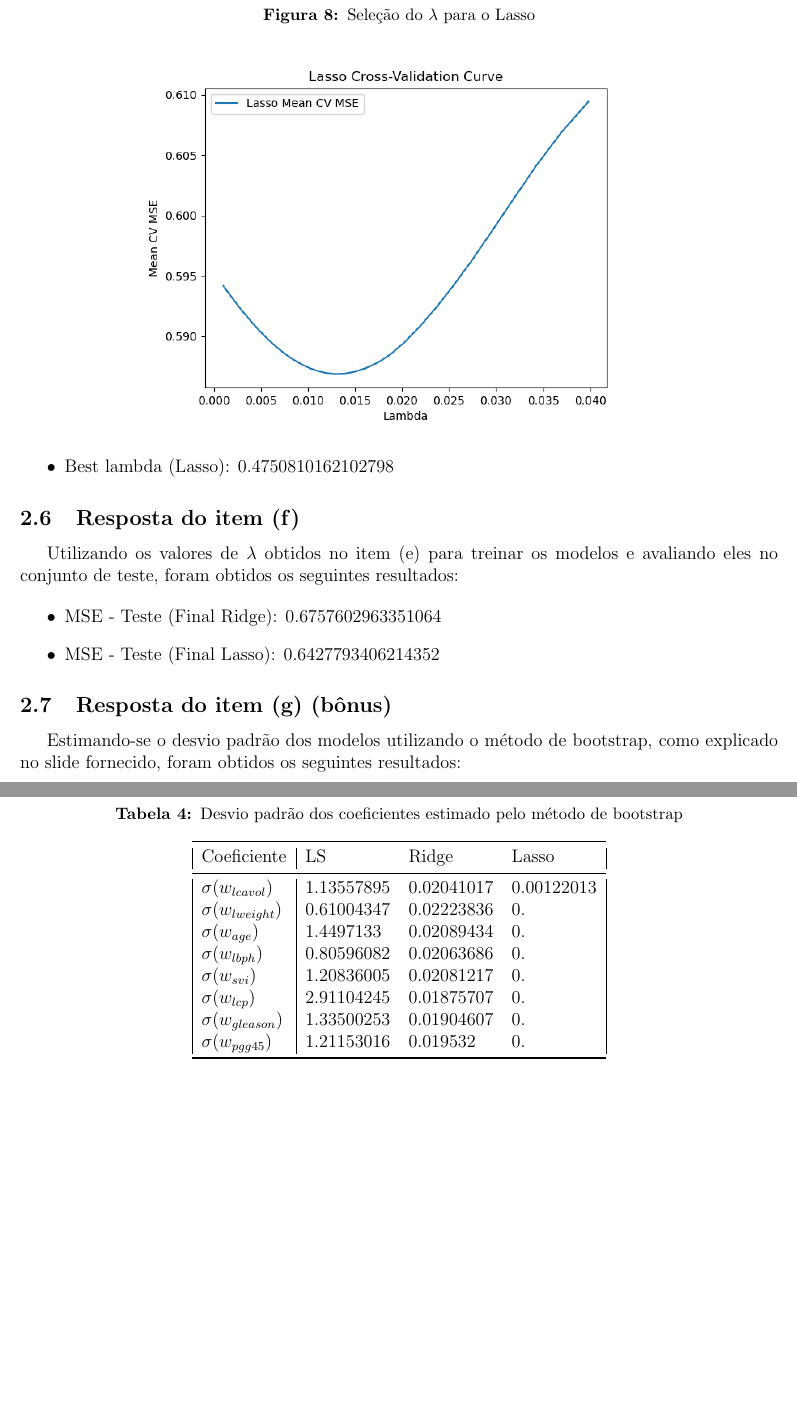
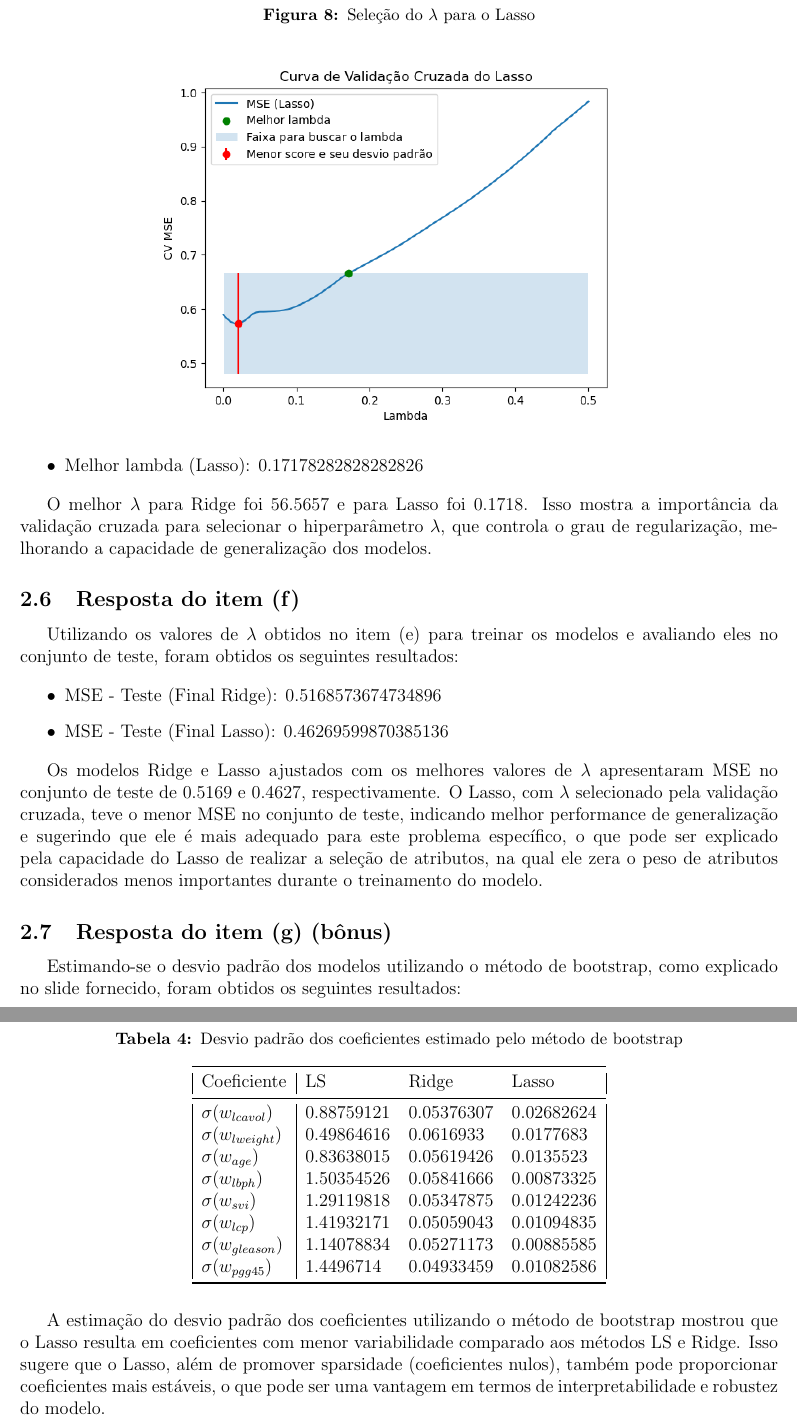
Before and after one commit to lhscaldas/Lista-3-aprendizado-de-maquina, a LaTeX document (lista3.tex, which reads ex_2.tex): two parts of pages 12 and 13 of 14, joined at a grey line, cut so that both start at the same text, the shorter picture padded with empty space. Compiled offline with pdfLaTeX.

Commit message:
commit final

```diff
--- a/ex_2.tex
+++ b/ex_2.tex
@@ -75,16 +79,20 @@ As curvas abaixo mostram os resultados para os dois métodos:
 \end{figure}
 
 \begin{itemize}
-    \item Best lambda (Lasso): 0.4750810162102798
+    \item Melhor lambda (Lasso): 0.17178282828282826
 \end{itemize}
+
+O melhor $\lambda$ para Ridge foi 56.5657 e para Lasso foi 0.1718. Isso mostra a importância da validação cruzada para selecionar o hiperparâmetro $\lambda$, que controla o grau de regularização, melhorando a capacidade de generalização dos modelos.
 
 \subsection{Resposta do item (f)}
 Utilizando os valores de $\lambda$ obtidos no item (e) para treinar os modelos e avaliando eles no conjunto de teste, foram obtidos os seguintes resultados:
 
 \begin{itemize}
-    \item MSE - Teste (Final Ridge): 0.6757602963351064
-    \item MSE - Teste (Final Lasso): 0.6427793406214352
+    \item MSE - Teste (Final Ridge): 0.5168573674734896
+    \item MSE - Teste (Final Lasso): 0.46269599870385136
 \end{itemize}
+
+Os modelos Ridge e Lasso ajustados com os melhores valores de $\lambda$ apresentaram MSE no conjunto de teste de 0.5169 e 0.4627, respectivamente. O Lasso, com $\lambda$ selecionado pela validação cruzada, teve o menor MSE no conjunto de teste, indicando melhor performance de generalização e sugerindo que ele é mais adequado para este problema específico, o que pode ser explicado pela capacidade do Lasso de realizar a seleção de atributos, na qual ele zera o peso de atributos considerados menos importantes durante o treinamento do modelo.
 
 \subsection{Resposta do item (g) (bônus)}
 Estimando-se o desvio padrão dos modelos utilizando o método de bootstrap, como explicado no slide fornecido, foram obtidos os seguintes resultados:
@@ -96,14 +104,17 @@ Estimando-se o desvio padrão dos modelos utilizando o método de bootstrap, com
             \toprule
             Coeficiente & LS & Ridge & Lasso \\
             \midrule
-            $\sigma(w_{lcavol})$ & 1.13557895 & 0.02041017 & 0.00122013 \\
-            $\sigma(w_{lweight})$ & 0.61004347 & 0.02223836 & 0. \\
-            $\sigma(w_{age})$ & 1.4497133 & 0.02089434 & 0. \\
-            $\sigma(w_{lbph})$ & 0.80596082 & 0.02063686 & 0. \\
-            $\sigma(w_{svi})$ & 1.20836005 & 0.02081217 & 0. \\
-            $\sigma(w_{lcp})$ & 2.91104245 & 0.01875707 & 0. \\
-            $\sigma(w_{gleason})$ & 1.33500253 & 0.01904607 & 0. \\
-            $\sigma(w_{pgg45})$ & 1.21153016 & 0.019532 & 0. \\
+            $\sigma(w_{lcavol})$ & 0.88759121 & 0.05376307 & 0.02682624 \\
+            $\sigma(w_{lweight})$ & 0.49864616 & 0.0616933 & 0.0177683 \\
+            $\sigma(w_{age})$ & 0.83638015 & 0.05619426 & 0.0135523 \\
+            $\sigma(w_{lbph})$ & 1.50354526 & 0.05841666 & 0.00873325 \\
+            $\sigma(w_{svi})$ & 1.29119818 & 0.05347875 & 0.01242236 \\
+            $\sigma(w_{lcp})$ & 1.41932171 & 0.05059043 & 0.01094835 \\
+            $\sigma(w_{gleason})$ & 1.14078834 & 0.05271173 & 0.00885585 \\
+            $\sigma(w_{pgg45})$ & 1.4496714 & 0.04933459 & 0.01082586 \\
             \bottomrule
         \end{tabular}
 \end{table}
+
+
+A estimação do desvio padrão dos coeficientes utilizando o método de bootstrap mostrou que o Lasso resulta em coeficientes com menor variabilidade comparado aos métodos LS e Ridge. Isso sugere que o Lasso, além de promover sparsidade (coeficientes nulos), também pode proporcionar coeficientes mais estáveis, o que pode ser uma vantagem em termos de interpretabilidade e robustez do modelo.
```
Also changed, not shown: lasso.png, lista3.pdf, ridge.png, ex_2.tex (8 more changed lines), 4 other files.
